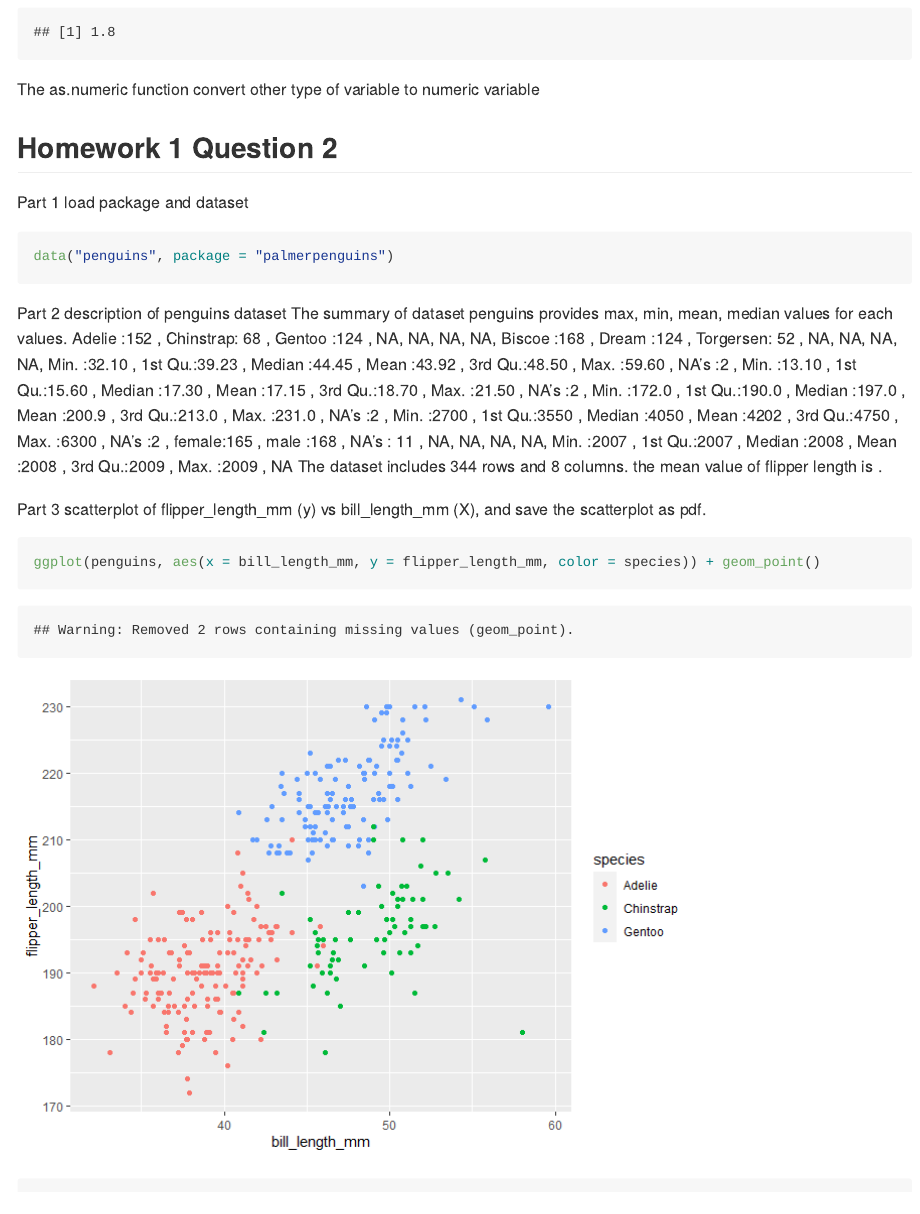
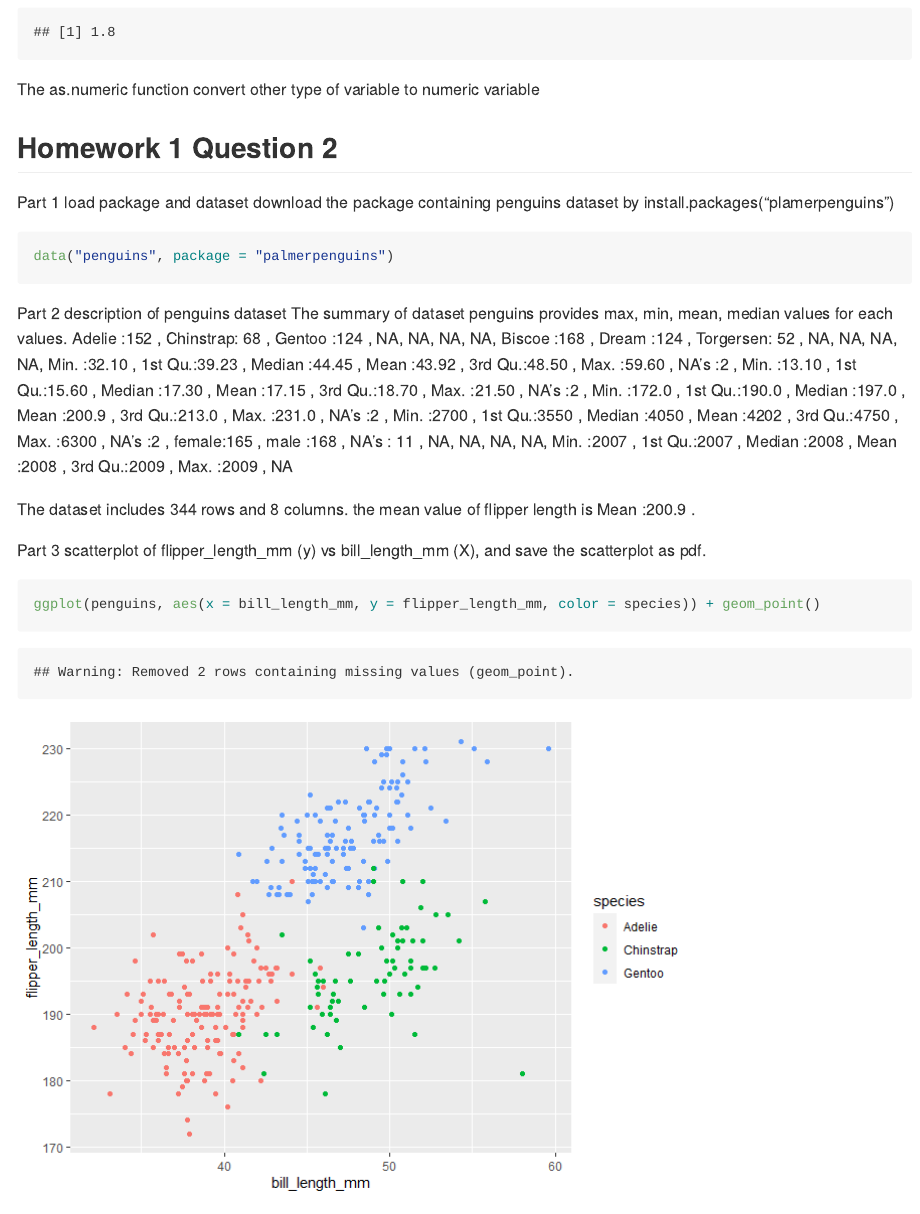
Before and after one commit to yh3430/p8105_hw1_yh3430, an R Markdown document (p8105_hw1_yu_yh3430.Rmd): the page in a window 1100 px wide, from 1710 px down. The pictures show the output file p8105_hw1_yu_yh3430.md that the author committed with the source, drawn offline in the style of GitHub; long lines of code are wrapped.

Commit message:
fixed the inline code error, keep fixing other errors

````diff
--- a/p8105_hw1_yu_yh3430.Rmd
+++ b/p8105_hw1_yu_yh3430.Rmd
@@ -47,17 +47,18 @@ The as.numeric function convert other type of variable to numeric variable
 
 ## Homework 1 Question 2
 Part 1 load package and dataset
+download the package containing penguins dataset by install.packages("plamerpenguins")
 
 ```{r}
-
 data("penguins", package = "palmerpenguins")
 ```
 
 Part 2 description of penguins dataset
 The summary of dataset penguins provides max, min, mean, median values for each values.
 `r summary(penguins)`
+
 The dataset includes `r nrow(penguins)` rows and `r ncol(penguins)` columns.
-the mean value of flipper length is `r print(summary(penguins) [4, 5])`.
+the mean value of flipper length is `r summary(penguins) [4, 5]`.
 
 Part 3 scatterplot of flipper_length_mm (y) vs bill_length_mm (X), and save the scatterplot as pdf.
 ```{r}
````
Also changed, not shown: p8105_hw1_yu_yh3430.md, scatterplot_penguins.pdf.
